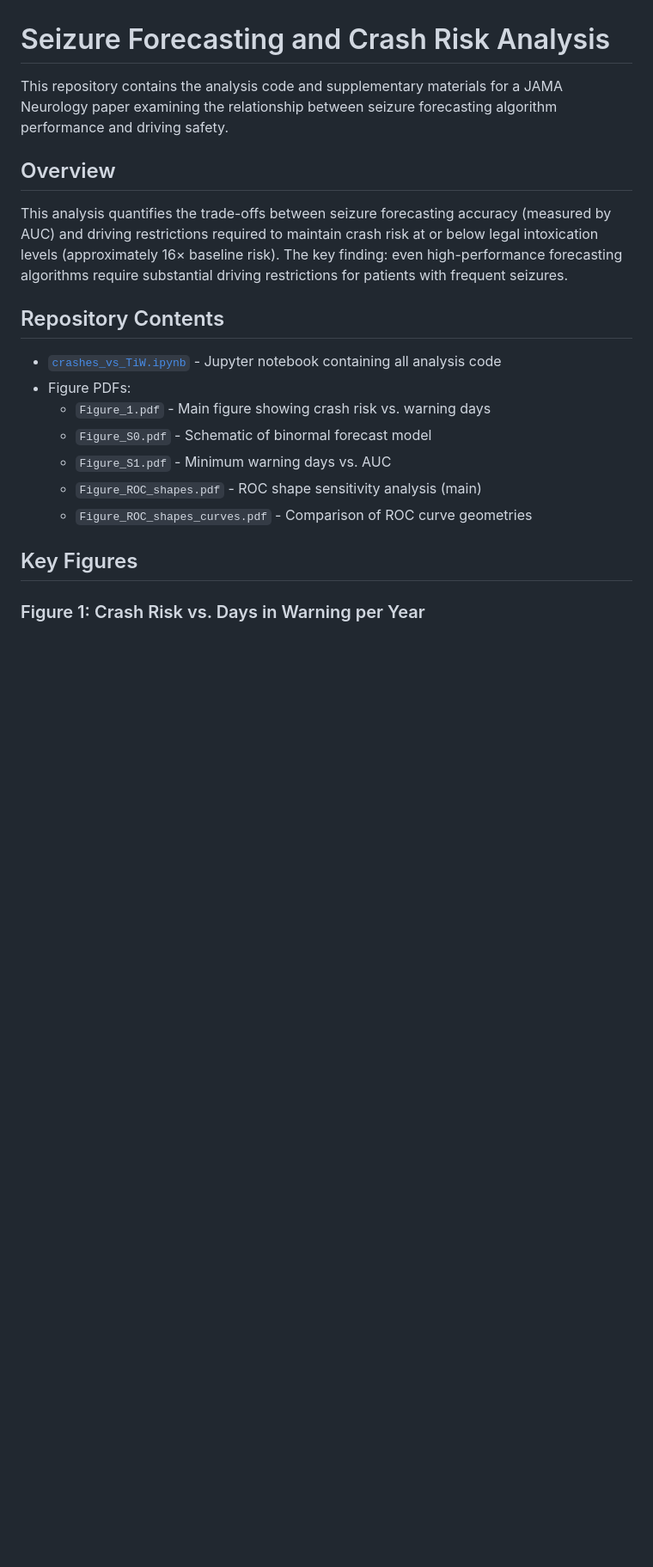
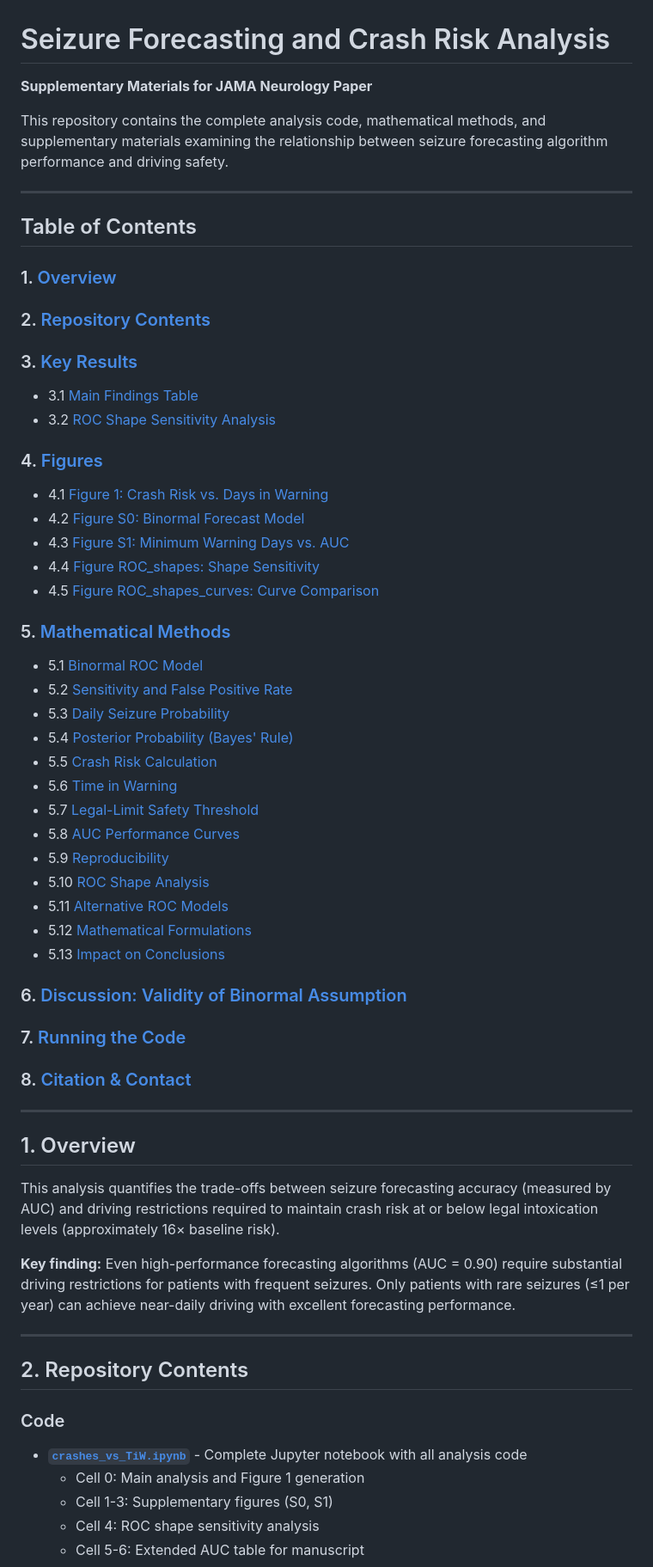
Before and after one commit to bdsp-core/seizure_forecasting_crash_analysis, a Markdown page: README.md, the part around one of its changes. Shown at 86% size. Drawn GitHub-style; blank space fills up the shorter version.

```diff
--- a/README.md
+++ b/README.md
@@ -1,21 +1,58 @@
 # Seizure Forecasting and Crash Risk Analysis
 
-This repository contains the analysis code and supplementary materials for a JAMA Neurology paper examining the relationship between seizure forecasting algorithm performance and driving safety.
+**Supplementary Materials for JAMA Neurology Paper**
 
-## Overview
+This repository contains the complete analysis code, mathematical methods, and supplementary materials examining the relationship between seizure forecasting algorithm performance and driving safety.
 
-This analysis quantifies the trade-offs between seizure forecasting accuracy (measured by AUC) and driving restrictions required to maintain crash risk at or below legal intoxication levels (approximately 16× baseline risk). The key finding: even high-performance forecasting algorithms require substantial driving restrictions for patients with frequent seizures.
+---
 
-## Repository Contents
+## Table of Contents
 
-- [`crashes_vs_TiW.ipynb`](crashes_vs_TiW.ipynb) - Jupyter notebook containing all analysis code
-- Figure PDFs:
-  - `Figure_1.pdf` - Main figure showing crash risk vs. warning days
-  - `Figure_S0.pdf` - Schematic of binormal forecast model
-  - `Figure_S1.pdf` - Minimum warning days vs. AUC
-  - `Figure_ROC_shapes.pdf` - ROC shape sensitivity analysis (main)
-  - `Figure_ROC_shapes_curves.pdf` - Comparison of ROC curve geometries
+### 1. [Overview](#1-overview)
+### 2. [Repository Contents](#2-repository-contents)
+### 3. [Key Results](#3-key-results)
+   - 3.1 [Main Findings Table](#31-main-findings-table)
+   - 3.2 [ROC Shape Sensitivity Analysis](#32-roc-shape-sensitivity-analysis)
+### 4. [Figures](#4-figures)
+   - 4.1 [Figure 1: Crash Risk vs. Days in Warning](#41-figure-1-crash-risk-vs-days-in-warning-per-year)
+   - 4.2 [Figure S0: Binormal Forecast Model](#42-figure-s0-binormal-forecast-model-schematic)
+   - 4.3 [Figure S1: Minimum Warning Days vs. AUC](#43-figure-s1-minimum-warning-days-required-for-legal-limit-safety)
+   - 4.4 [Figure ROC_shapes: Shape Sensitivity](#44-figure-roc_shapes-sensitivity-to-roc-curve-shape)
+   - 4.5 [Figure ROC_shapes_curves: Curve Comparison](#45-figure-roc_shapes_curves-comparison-of-roc-geometries)
+### 5. [Mathematical Methods](#5-mathematical-methods)
+   - 5.1 [Binormal ROC Model](#51-binormal-roc-model)
+   - 5.2 [Sensitivity and False Positive Rate](#52-sensitivity-and-false-positive-rate)
+   - 5.3 [Daily Seizure Probability](#53-daily-seizure-probability)
+   - 5.4 [Posterior Probability (Bayes' Rule)](#54-posterior-probability-of-seizure-on-safe-days)
+   - 5.5 [Crash Risk Calculation](#55-crash-risk-on-safe-days)
+   - 5.6 [Time in Warning](#56-time-in-warning)
+   - 5.7 [Legal-Limit Safety Threshold](#57-minimum-warning-days-for-legal-limit-safety)
+   - 5.8 [AUC Performance Curves](#58-minimum-warning-days-vs-auc-figure-s1)
+   - 5.9 [Reproducibility](#59-reproducibility)
+   - 5.10 [ROC Shape Analysis](#510-why-roc-shape-matters-and-why-it-doesnt)
+   - 5.11 [Alternative ROC Models](#511-alternative-roc-models-tested)
+   - 5.12 [Mathematical Formulations](#512-mathematical-formulations-of-alternative-roc-shapes)
+   - 5.13 [Impact on Conclusions](#513-impact-on-driving-safety-conclusions)
+### 6. [Discussion: Validity of Binormal Assumption](#6-discussion-validity-of-the-binormal-roc-assumption)
+### 7. [Running the Code](#7-running-the-code)
+### 8. [Citation & Contact](#8-citation-and-contact)
 
-## Key Figures
+---
 
-### Figure 1: Crash Risk vs. Days in Warning per Year
+## 1. Overview
+
+This analysis quantifies the trade-offs between seizure forecasting accuracy (measured by AUC) and driving restrictions required to maintain crash risk at or below legal intoxication levels (approximately 16× baseline risk).
+
+**Key finding:** Even high-performance forecasting algorithms (AUC = 0.90) require substantial driving restrictions for patients with frequent seizures. Only patients with rare seizures (≤1 per year) can achieve near-daily driving with excellent forecasting performance.
+
+---
+
+## 2. Repository Contents
+
+### Code
+- **[`crashes_vs_TiW.ipynb`](crashes_vs_TiW.ipynb)** - Complete Jupyter notebook with all analysis code
+  - Cell 0: Main analysis and Figure 1 generation
+  - Cell 1-3: Supplementary figures (S0, S1)
+  - Cell 4: ROC shape sensitivity analysis
+  - Cell 5-6: Extended AUC table for manuscript
+
```
Also changed, not shown: other parts of README.md (+253 -171 lines).
